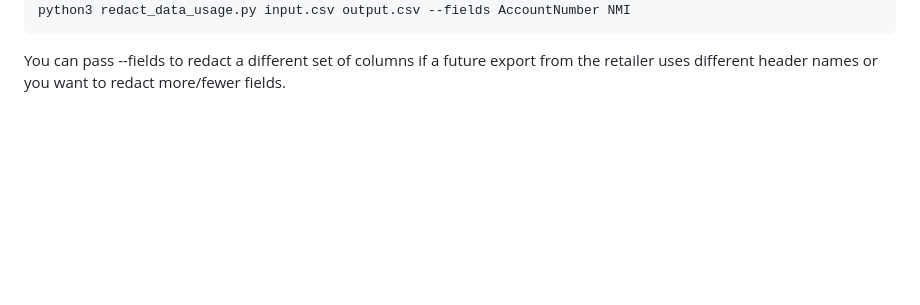
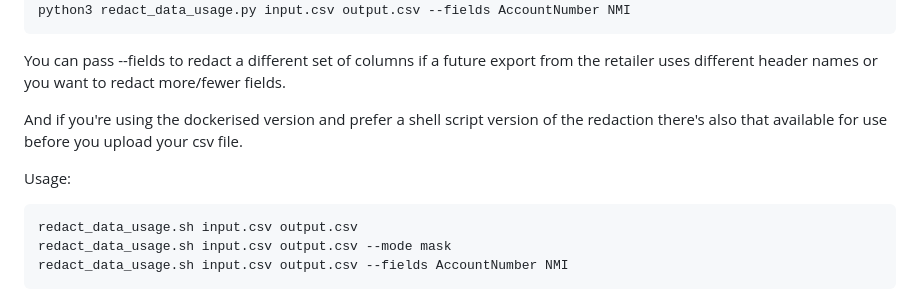
Before and after one commit to zambuck/flatusage, a Markdown page: README.md, the part around the change. Rendered like a GitHub page; blank space fills up the shorter version.

Commit message:
Update README with shell script usage instructions
Added usage instructions for the shell script version of data redaction.

````diff
--- a/README.md
+++ b/README.md
@@ -292,3 +292,12 @@ python3 redact_data_usage.py input.csv output.csv --mode mask
 python3 redact_data_usage.py input.csv output.csv --fields AccountNumber NMI
 ```
 You can pass --fields to redact a different set of columns if a future export from the retailer uses different header names or you want to redact more/fewer fields.
+
+And if you're using the dockerised version and prefer a shell script version of the redaction there's also that available for use before you upload your csv file.
+
+Usage:
+```
+redact_data_usage.sh input.csv output.csv
+redact_data_usage.sh input.csv output.csv --mode mask
+redact_data_usage.sh input.csv output.csv --fields AccountNumber NMI
+```
````
